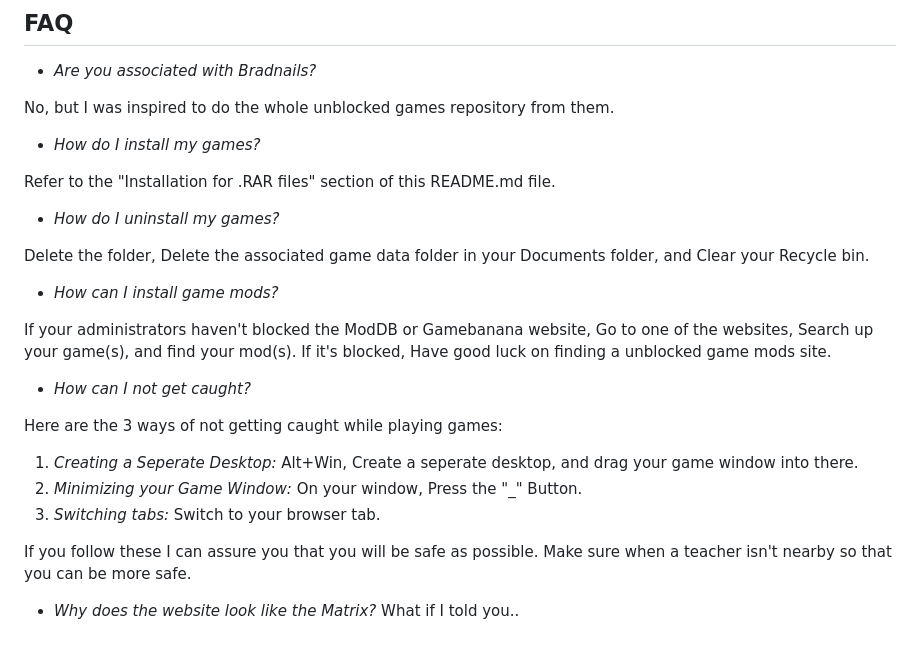
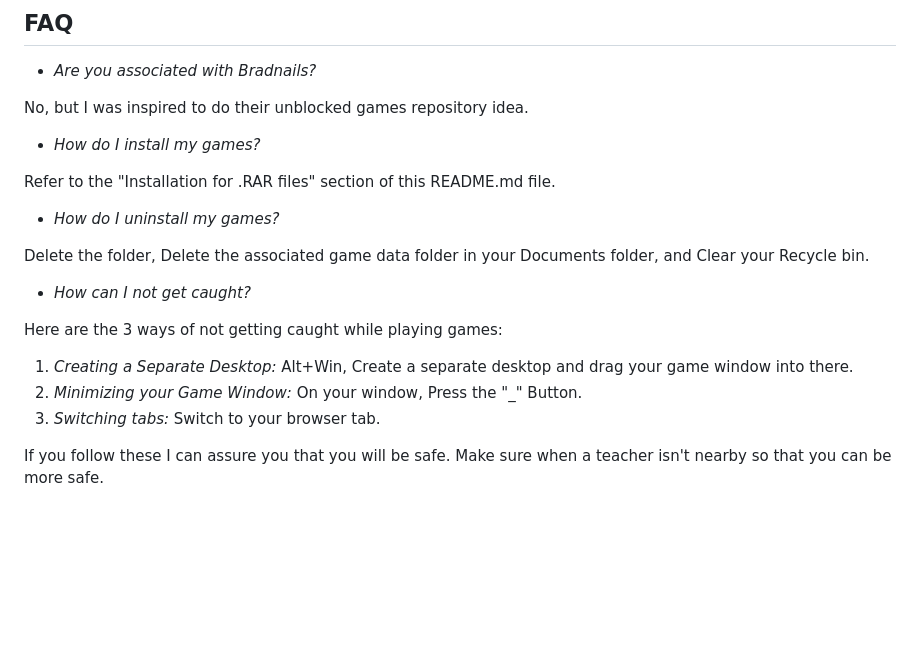
Before and after one commit to sdstatt/untitled_website, a Markdown page: README.md, the part around the change. Drawn GitHub-style; blank space fills up the shorter version.

```diff
--- a/README.md
+++ b/README.md
@@ -34,7 +34,7 @@ An updative "unblocked" games archive for people with very restrictive internet
 ## FAQ
 - *Are you associated with Bradnails?*
 
-No, but I was inspired to do the whole unblocked games repository from them.
+No, but I was inspired to do their unblocked games repository idea.
 
 - *How do I install my games?*
 
@@ -44,18 +44,11 @@ Refer to the "Installation for .RAR files" section of this README.md file.
 
 Delete the folder, Delete the associated game data folder in your Documents folder, and Clear your Recycle bin.
 
-- *How can I install game mods?*
-
-If your administrators haven't blocked the ModDB or Gamebanana website, Go to one of the websites, Search up your game(s), and find your mod(s). If it's blocked, Have good luck on finding a unblocked game mods site.
-
 - *How can I not get caught?*
 
 Here are the 3 ways of not getting caught while playing games:
-1. *Creating a Seperate Desktop:*  Alt+Win, Create a seperate desktop, and drag your game window into there.
+1. *Creating a Separate Desktop:*  Alt+Win, Create a separate desktop and drag your game window into there.
 2. *Minimizing your Game Window:* On your window, Press the "_" Button.
 3. *Switching tabs:* Switch to your browser tab.
 
-If you follow these I can assure you that you will be safe as possible. Make sure when a teacher isn't nearby so that you can be more safe.
-
-- *Why does the website look like the Matrix?*
-What if I told you..
+If you follow these I can assure you that you will be safe. Make sure when a teacher isn't nearby so that you can be more safe.
```
